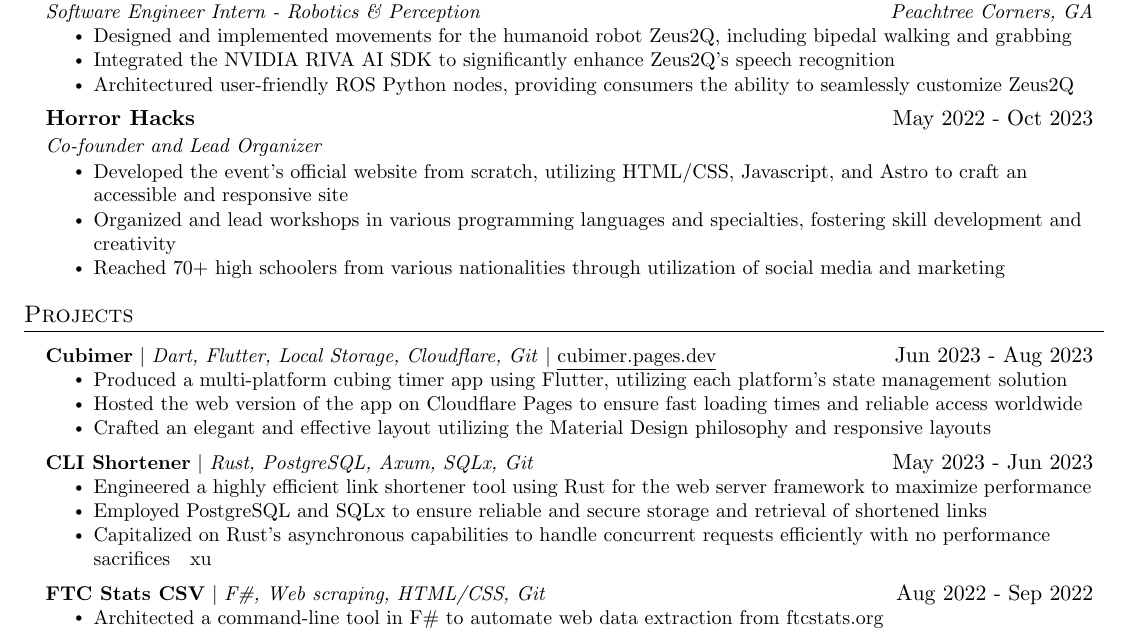
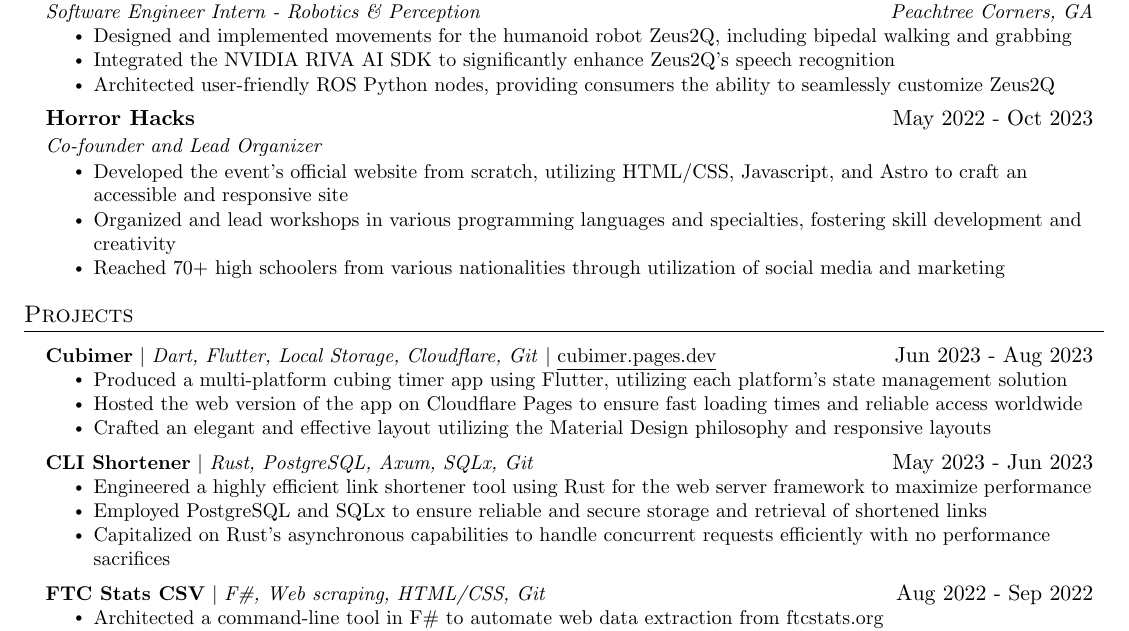
Before and after one commit to VigneshSK17/resume, a LaTeX CV (resume.tex): part of the page, cut so that both start at the same text. Compiled offline with pdfLaTeX.

Commit message:
Slight format fix

```diff
--- a/resume.tex
+++ b/resume.tex
@@ -195,7 +195,7 @@
         \resumeItemListStart
           \resumeItem{Designed and implemented movements for the humanoid robot Zeus2Q, including bipedal walking and grabbing}
           \resumeItem{Integrated the NVIDIA RIVA AI SDK to significantly enhance Zeus2Q's speech recognition}
-          \resumeItem{Architectured user-friendly ROS Python nodes, providing consumers the ability to seamlessly customize Zeus2Q}
+          \resumeItem{Architected user-friendly ROS Python nodes, providing consumers the ability to seamlessly customize Zeus2Q}
           %% \resumeItem{Advocated for and established improved code practices such as documentation comments and type hints}
         \resumeItemListEnd
 
@@ -241,7 +241,7 @@
             \resumeItem{Engineered a highly efficient link shortener tool using Rust for the web server framework to maximize performance}
             \resumeItem{Employed PostgreSQL and SQLx to ensure reliable and secure storage and retrieval of shortened links}
             % \resumeItem{Integrated the library SQLx to allow for the use of properly sanitized and secure queries}
-            \resumeItem{Capitalized on Rust's asynchronous capabilities to handle concurrent requests efficiently with no performance sacrifices}xu
+            \resumeItem{Capitalized on Rust's asynchronous capabilities to handle concurrent requests efficiently with no performance sacrifices}
           \resumeItemListEnd
 
       \resumeProjectHeading
```
Also changed, not shown: resume.pdf.
